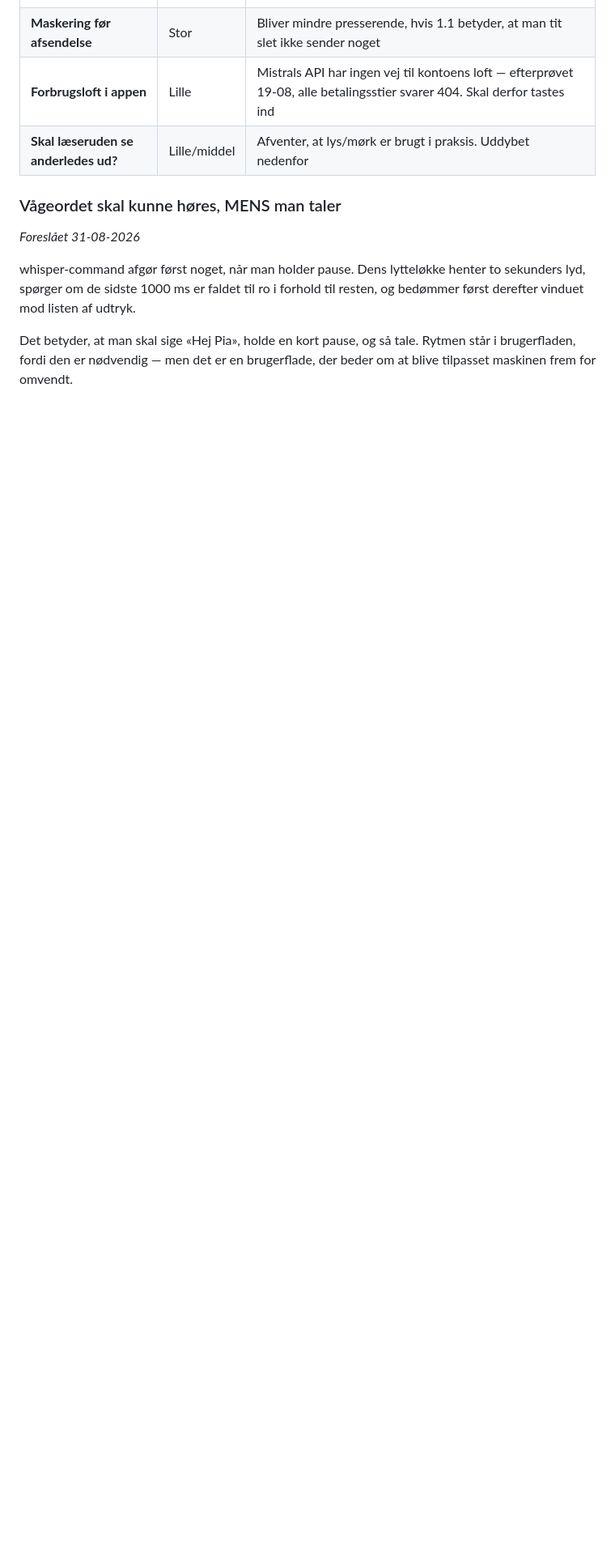
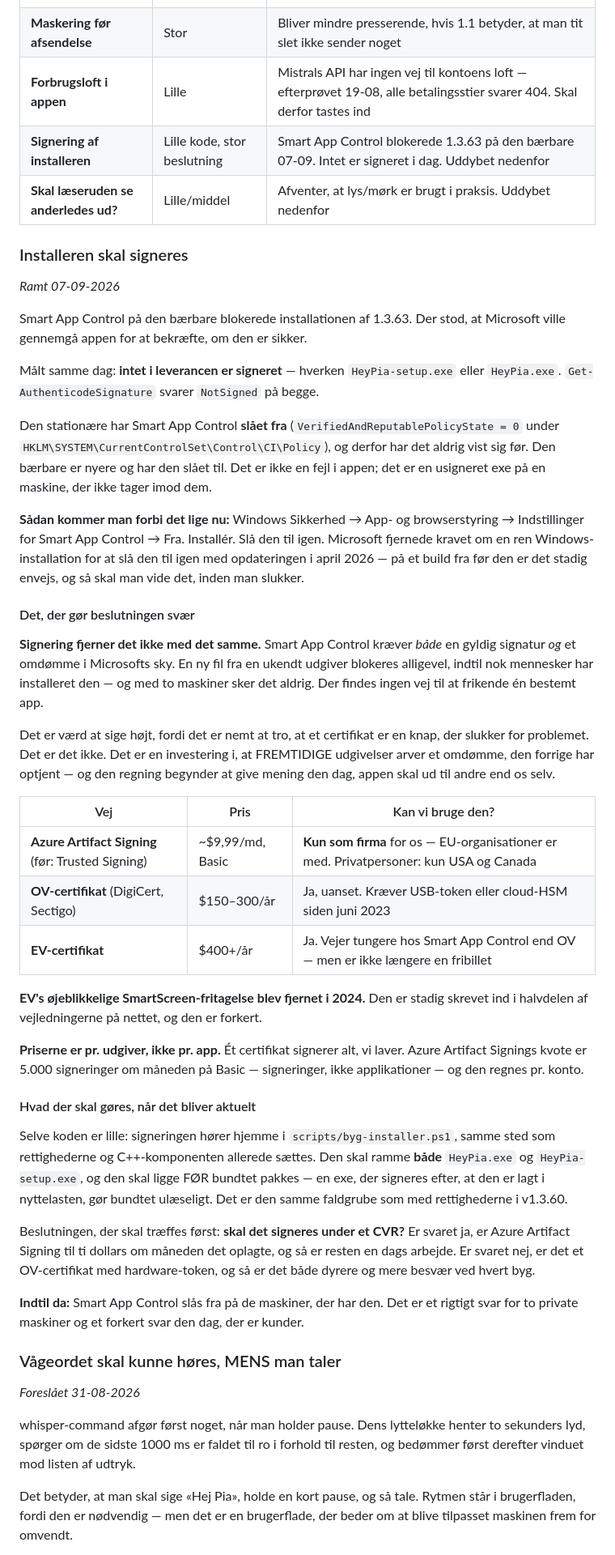
Before and after one commit to ostergaardjorgen/NoteApp, a Markdown page: doc/roadmap.md, the part around the change. Shown at 81% size. GitHub-like rendering; blank space fills up the shorter version.

Commit message:
doc: signering af installeren paa roadmappen
Smart App Control blokerede installationen af 1.3.63 paa den baerbare
07-09-2026. Maalt samme dag: intet i leverancen er signeret - hverken
HeyPia-setup.exe eller HeyPia.exe svarer andet end NotSigned.

Den stationaere har Smart App Control SLAAET FRA
(VerifiedAndReputablePolicyState = 0), og derfor har det aldrig vist sig foer.
Det er ikke en fejl i appen; det er en usigneret exe paa en maskine, der ikke
tager imod dem.

TO TING, DER ER NEMME AT TAGE FEJL AF, OG SOM DERFOR STAAR SKREVET

SIGNERING FJERNER DET IKKE MED DET SAMME. Smart App Control kraever baade en
gyldig signatur OG et omdoemme i Microsofts sky. En ny fil fra en ukendt
udgiver blokeres alligevel, indtil nok mennesker har installeret den - og med
to maskiner sker det aldrig. Et certifikat er ikke en knap, der slukker for
problemet; det er en investering i, at FREMTIDIGE udgivelser arver et
omdoemme.

EV'S OEJEBLIKKELIGE SMARTSCREEN-FRITAGELSE BLEV FJERNET I 2024. Den staar
stadig i halvdelen af vejledningerne paa nettet, og den er forkert. At betale
$400 om aaret for den er at betale for noget, der ikke findes laengere.

Priserne er pr. UDGIVER og ikke pr. app. Azure Artifact Signings kvote er
5.000 signeringer om maaneden - signeringer, ikke applikationer - og den
regnes pr. konto.

Beslutningen, der skal traeffes foerst, er ikke teknisk: skal det signeres
under et CVR? Azure Artifact Signing er kun aaben for privatpersoner i USA og
Canada; EU er med som ORGANISATION. Er svaret nej, er det et OV-certifikat med
hardware-token, og saa er det baade dyrere og mere besvaer ved hvert byg.

Naar det bliver aktuelt, hoerer koden i byg-installer.ps1 samme sted som
rettighederne og C++-komponenten - og den skal ligge FOER bundtet pakkes. En
exe, der signeres efter, den er lagt i nyttelasten, goer bundtet ulaeseligt.
Det er den samme faldgrube som med rettighederne i v1.3.60.

Ingen kodeaendring. Ingen ny udgave.

Co-Authored-By: Claude Opus 5 <noreply@anthropic.com>

```diff
--- a/doc/roadmap.md
+++ b/doc/roadmap.md
@@ -259,7 +259,70 @@ skrevet. Det er halvdelen af arbejdet.
 | **Mål mødet, ikke modellen** | Middel | Hvor meget var uhørligt, hvor mange talte i munden på hinanden, hvem sagde aldrig sit navn |
 | **Maskering før afsendelse** | Stor | Bliver mindre presserende, hvis 1.1 betyder, at man tit slet ikke sender noget |
 | **Forbrugsloft i appen** | Lille | Mistrals API har ingen vej til kontoens loft — efterprøvet 19-08, alle betalingsstier svarer 404. Skal derfor tastes ind |
+| **Signering af installeren** | Lille kode, stor beslutning | Smart App Control blokerede 1.3.63 på den bærbare 07-09. Intet er signeret i dag. Uddybet nedenfor |
 | **Skal læseruden se anderledes ud?** | Lille/middel | Afventer, at lys/mørk er brugt i praksis. Uddybet nedenfor |
+
+### Installeren skal signeres
+*Ramt 07-09-2026*
+
+Smart App Control på den bærbare blokerede installationen af 1.3.63. Der stod,
+at Microsoft ville gennemgå appen for at bekræfte, om den er sikker.
+
+Målt samme dag: **intet i leverancen er signeret** — hverken `HeyPia-setup.exe`
+eller `HeyPia.exe`. `Get-AuthenticodeSignature` svarer `NotSigned` på begge.
+
+Den stationære har Smart App Control **slået fra**
+(`VerifiedAndReputablePolicyState = 0` under
+`HKLM\SYSTEM\CurrentControlSet\Control\CI\Policy`), og derfor har det aldrig
+vist sig før. Den bærbare er nyere og har den slået til. Det er ikke en fejl i
+appen; det er en usigneret exe på en maskine, der ikke tager imod dem.
+
+**Sådan kommer man forbi det lige nu:** Windows Sikkerhed → App- og
+browserstyring → Indstillinger for Smart App Control → Fra. Installér. Slå den
+til igen. Microsoft fjernede kravet om en ren Windows-installation for at slå
+den til igen med opdateringen i april 2026 — på et build fra før den er det
+stadig envejs, og så skal man vide det, inden man slukker.
+
+#### Det, der gør beslutningen svær
+
+**Signering fjerner det ikke med det samme.** Smart App Control kræver *både* en
+gyldig signatur *og* et omdømme i Microsofts sky. En ny fil fra en ukendt
+udgiver blokeres alligevel, indtil nok mennesker har installeret den — og med to
+maskiner sker det aldrig. Der findes ingen vej til at frikende én bestemt app.
+
+Det er værd at sige højt, fordi det er nemt at tro, at et certifikat er en knap,
+der slukker for problemet. Det er det ikke. Det er en investering i, at
+FREMTIDIGE udgivelser arver et omdømme, den forrige har optjent — og den regning
+begynder at give mening den dag, appen skal ud til andre end os selv.
+
+| Vej | Pris | Kan vi bruge den? |
+|---|---|---|
+| **Azure Artifact Signing** (før: Trusted Signing) | ~$9,99/md, Basic | **Kun som firma** for os — EU-organisationer er med. Privatpersoner: kun USA og Canada |
+| **OV-certifikat** (DigiCert, Sectigo) | $150–300/år | Ja, uanset. Kræver USB-token eller cloud-HSM siden juni 2023 |
+| **EV-certifikat** | $400+/år | Ja. Vejer tungere hos Smart App Control end OV — men er ikke længere en fribillet |
+
+**EV's øjeblikkelige SmartScreen-fritagelse blev fjernet i 2024.** Den er stadig
+skrevet ind i halvdelen af vejledningerne på nettet, og den er forkert.
+
+**Priserne er pr. udgiver, ikke pr. app.** Ét certifikat signerer alt, vi laver.
+Azure Artifact Signings kvote er 5.000 signeringer om måneden på Basic —
+signeringer, ikke applikationer — og den regnes pr. konto.
+
+#### Hvad der skal gøres, når det bliver aktuelt
+
+Selve koden er lille: signeringen hører hjemme i `scripts/byg-installer.ps1`,
+samme sted som rettighederne og C++-komponenten allerede sættes. Den skal ramme
+**både** `HeyPia.exe` og `HeyPia-setup.exe`, og den skal ligge FØR bundtet
+pakkes — en exe, der signeres efter, at den er lagt i nyttelasten, gør bundtet
+ulæseligt. Det er den samme faldgrube som med rettighederne i v1.3.60.
+
+Beslutningen, der skal træffes først: **skal det signeres under et CVR?** Er
+svaret ja, er Azure Artifact Signing til ti dollars om måneden det oplagte, og
+så er resten en dags arbejde. Er svaret nej, er det et OV-certifikat med
+hardware-token, og så er det både dyrere og mere besvær ved hvert byg.
+
+**Indtil da:** Smart App Control slås fra på de maskiner, der har den. Det er et
+rigtigt svar for to private maskiner og et forkert svar den dag, der er kunder.
 
 ### Vågeordet skal kunne høres, MENS man taler
 *Foreslået 31-08-2026*
```
